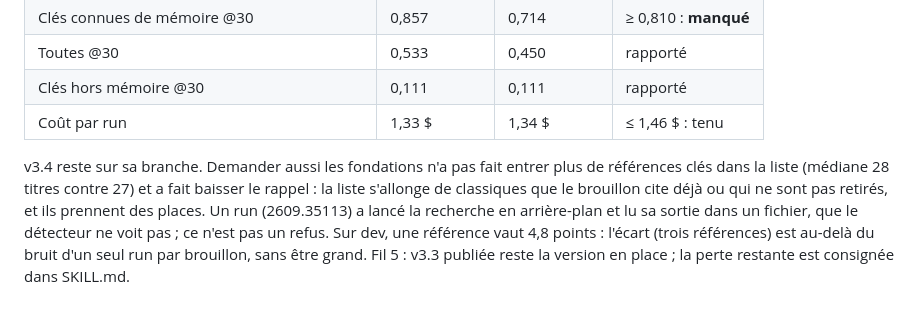
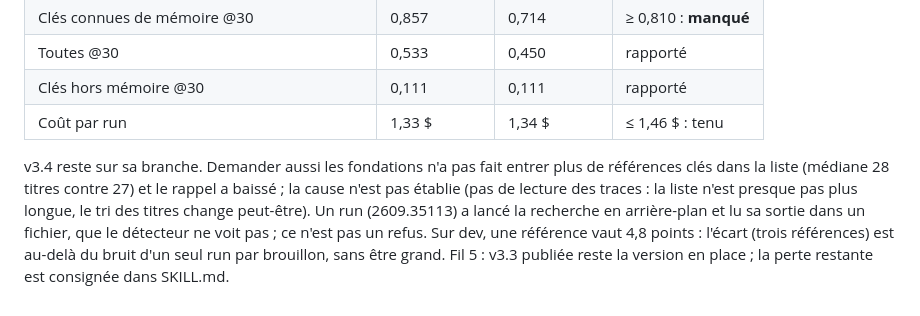
Before and after one commit to chgagne/claude-skills-research, a Markdown page: _evals/IMPROVEMENT-PLAN.md, the part around the change. Rendered like a GitHub page.

Commit message:
Step 0d: the cause of v3.4's drop is not established; remove an unchecked explanation
Co-Authored-By: Claude Opus 5.5 <noreply@anthropic.com>

```diff
--- a/_evals/IMPROVEMENT-PLAN.md
+++ b/_evals/IMPROVEMENT-PLAN.md
@@ -339,8 +339,9 @@ sur sa branche.
 | Coût par run | 1,33 $ | 1,34 $ | ≤ 1,46 $ : tenu |
 
 v3.4 reste sur sa branche. Demander aussi les fondations n'a pas fait entrer plus de références
-clés dans la liste (médiane 28 titres contre 27) et a fait baisser le rappel : la liste s'allonge
-de classiques que le brouillon cite déjà ou qui ne sont pas retirés, et ils prennent des places.
+clés dans la liste (médiane 28 titres contre 27) et le rappel a baissé ; la cause n'est pas
+établie (pas de lecture des traces : la liste n'est presque pas plus longue, le tri des titres
+change peut-être).
 Un run (2609.35113) a lancé la recherche en arrière-plan et lu sa sortie dans un fichier, que le
 détecteur ne voit pas ; ce n'est pas un refus. Sur dev, une référence vaut 4,8 points : l'écart
 (trois références) est au-delà du bruit d'un seul run par brouillon, sans être grand. Fil 5 :
```
